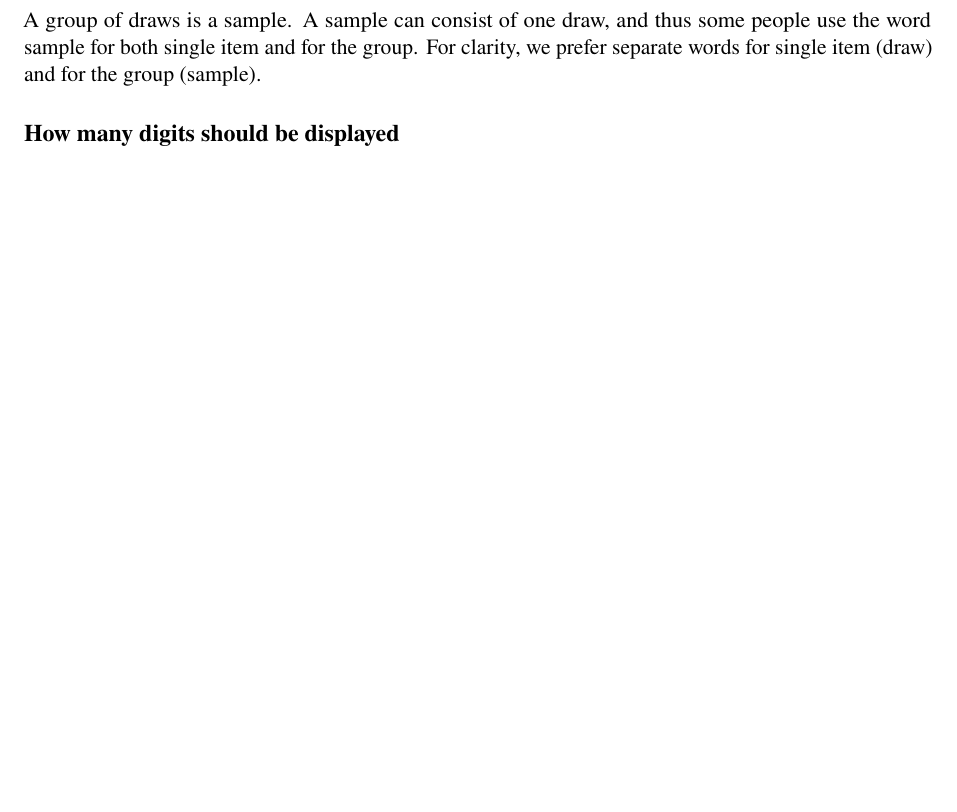
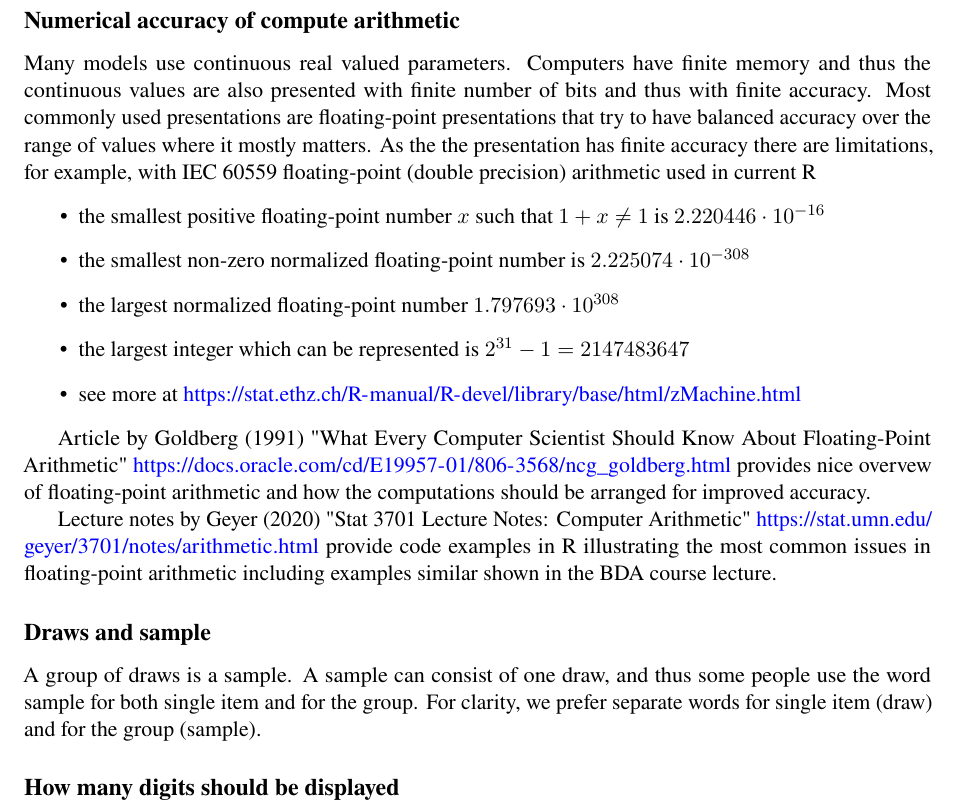
Before and after one commit to avehtari/BDA_course_Aalto, a LaTeX document (chapter_notes/BDA_notes_ch10.tex): part of page 2 of 3 before the commit and part of page 2 of 4 after it, cut at the place of the change, the shorter picture padded with empty space. Compiled offline with pdfLaTeX.

Commit message:
ch10 notes, added more about floating-point arithmetic

```diff
--- a/chapter_notes/BDA_notes_ch10.tex
+++ b/chapter_notes/BDA_notes_ch10.tex
@@ -113,6 +113,21 @@ think might be unclear for others.
 \item importance sampling
 \item importance ratios/weights
 \end{list}
+
+ \subsection*{Numerical accuracy of compute arithmetic}
+
+ Many models use continuous real valued parameters. Computers have finite memory and thus the continuous values are also presented with finite number of bits and thus with finite accuracy. Most commonly used presentations are floating-point presentations that try to have balanced accuracy over the range of values where it mostly matters. As the the presentation has finite accuracy there are limitations, for example, with IEC 60559 floating-point (double precision) arithmetic used in current R
+ \begin{itemize}
+ \item the smallest positive floating-point number $x$ such that $1 + x \neq 1$ is $2.220446\cdot 10^{-16}$
+ \item the smallest non-zero normalized floating-point number is $2.225074\cdot 10^{-308}$
+ \item the largest normalized floating-point number $1.797693\cdot 10^{308}$
+ \item the largest integer which can be represented is $2^{31} - 1 = 2147483647$
+ \item see more at \url{https://stat.ethz.ch/R-manual/R-devel/library/base/html/zMachine.html}
+ \end{itemize}
+
+Article by Goldberg (1991) "What Every Computer Scientist Should Know About Floating-Point Arithmetic" \url{https://docs.oracle.com/cd/E19957-01/806-3568/ncg_goldberg.html} provides nice overvew of floating-point arithmetic and how the computations should be arranged for improved accuracy.
+
+Lecture notes by Geyer (2020) "Stat 3701 Lecture Notes: Computer Arithmetic" \url{https://stat.umn.edu/geyer/3701/notes/arithmetic.html} provide code examples in R illustrating the most common issues in floating-point arithmetic including examples similar shown in the BDA course lecture.
 
  \subsection*{Draws and sample}
 
```
Also changed, not shown: chapter_notes/BDA_notes_ch10.pdf.
